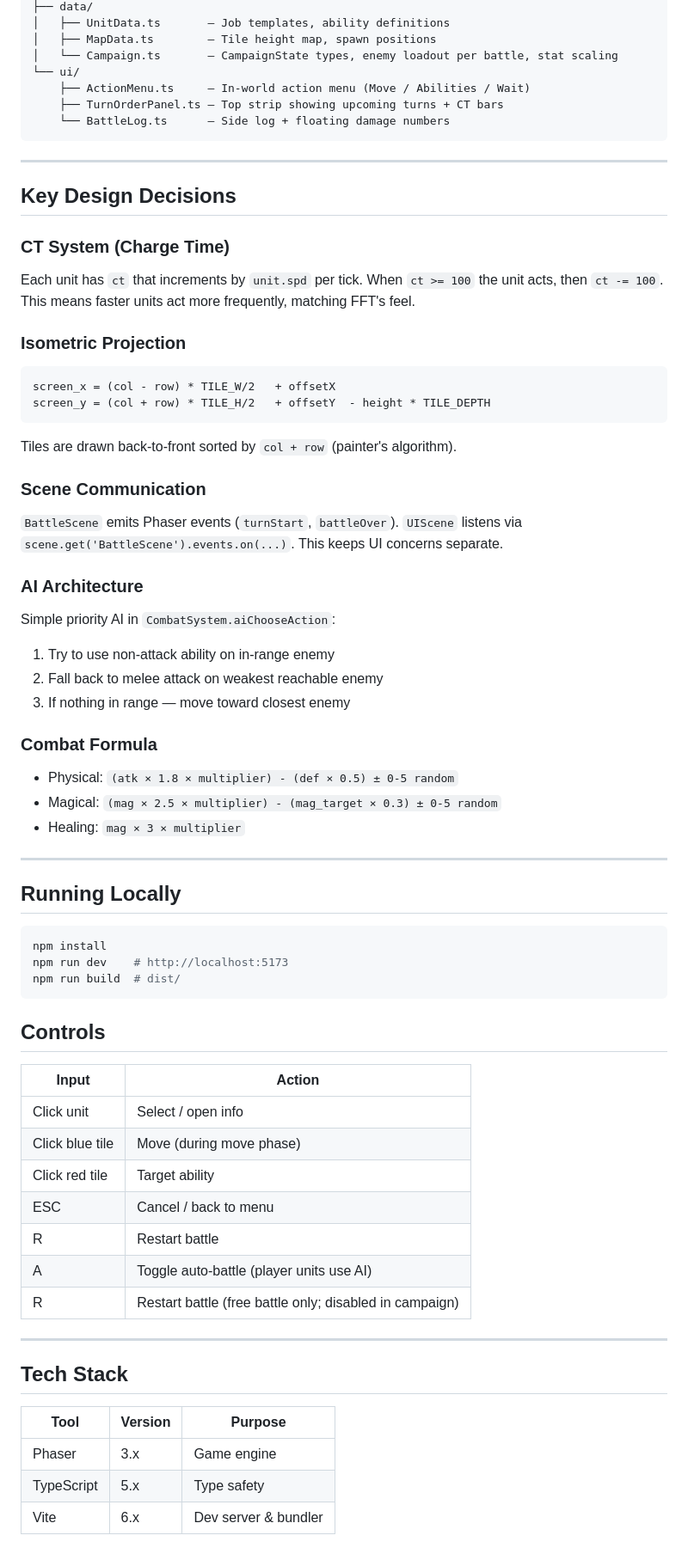
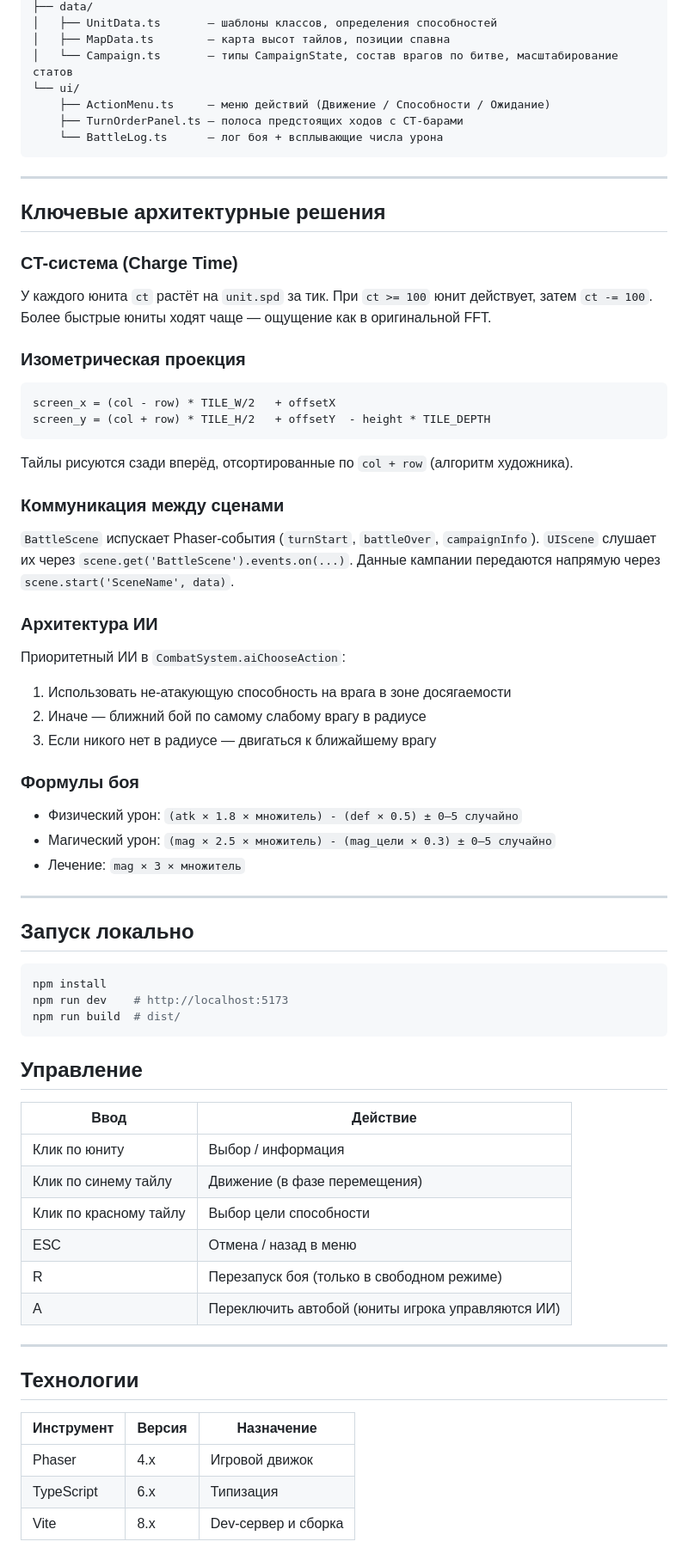
Before and after one commit to kuirsan26-lab/fft-phaser, a Markdown page: ARCHITECTURE.md, the part around one of its changes. Shown at 86% size. GitHub-like rendering.

Commit message:
docs: rewrite ARCHITECTURE.md in Russian
Co-Authored-By: Claude Sonnet 4.6 <noreply@anthropic.com>

````diff
--- a/ARCHITECTURE.md
+++ b/ARCHITECTURE.md
@@ -74,44 +74,44 @@ src/
 ├── data/
-│   ├── UnitData.ts       — Job templates, ability definitions
-│   ├── MapData.ts        — Tile height map, spawn positions
-│   └── Campaign.ts       — CampaignState types, enemy loadout per battle, stat scaling
+│   ├── UnitData.ts       — шаблоны классов, определения способностей
+│   ├── MapData.ts        — карта высот тайлов, позиции спавна
+│   └── Campaign.ts       — типы CampaignState, состав врагов по битве, масштабирование статов
 └── ui/
-    ├── ActionMenu.ts     — In-world action menu (Move / Abilities / Wait)
-    ├── TurnOrderPanel.ts — Top strip showing upcoming turns + CT bars
-    └── BattleLog.ts      — Side log + floating damage numbers
+    ├── ActionMenu.ts     — меню действий (Движение / Способности / Ожидание)
+    ├── TurnOrderPanel.ts — полоса предстоящих ходов с CT-барами
+    └── BattleLog.ts      — лог боя + всплывающие числа урона
 ```
 
 ---
 
-## Key Design Decisions
+## Ключевые архитектурные решения
 
-### CT System (Charge Time)
-Each unit has `ct` that increments by `unit.spd` per tick. When `ct >= 100` the unit acts, then `ct -= 100`. This means faster units act more frequently, matching FFT's feel.
+### CT-система (Charge Time)
+У каждого юнита `ct` растёт на `unit.spd` за тик. При `ct >= 100` юнит действует, затем `ct -= 100`. Более быстрые юниты ходят чаще — ощущение как в оригинальной FFT.
 
-### Isometric Projection
+### Изометрическая проекция
 ```
 screen_x = (col - row) * TILE_W/2   + offsetX
 screen_y = (col + row) * TILE_H/2   + offsetY  - height * TILE_DEPTH
 ```
-Tiles are drawn back-to-front sorted by `col + row` (painter's algorithm).
+Тайлы рисуются сзади вперёд, отсортированные по `col + row` (алгоритм художника).
 
-### Scene Communication
-`BattleScene` emits Phaser events (`turnStart`, `battleOver`). `UIScene` listens via `scene.get('BattleScene').events.on(...)`. This keeps UI concerns separate.
+### Коммуникация между сценами
+`BattleScene` испускает Phaser-события (`turnStart`, `battleOver`, `campaignInfo`). `UIScene` слушает их через `scene.get('BattleScene').events.on(...)`. Данные кампании передаются напрямую через `scene.start('SceneName', data)`.
 
-### AI Architecture
-Simple priority AI in `CombatSystem.aiChooseAction`:
-1. Try to use non-attack ability on in-range enemy
-2. Fall back to melee attack on weakest reachable enemy
-3. If nothing in range — move toward closest enemy
+### Архитектура ИИ
+Приоритетный ИИ в `CombatSystem.aiChooseAction`:
+1. Использовать не-атакующую способность на врага в зоне досягаемости
+2. Иначе — ближний бой по самому слабому врагу в радиусе
+3. Если никого нет в радиусе — двигаться к ближайшему врагу
 
-### Combat Formula
-- Physical: `(atk × 1.8 × multiplier) - (def × 0.5) ± 0-5 random`
-- Magical: `(mag × 2.5 × multiplier) - (mag_target × 0.3) ± 0-5 random`
-- Healing: `mag × 3 × multiplier`
+### Формулы боя
+- Физический урон: `(atk × 1.8 × множитель) - (def × 0.5) ± 0–5 случайно`
+- Магический урон: `(mag × 2.5 × множитель) - (mag_цели × 0.3) ± 0–5 случайно`
+- Лечение: `mag × 3 × множитель`
 
 ---
 
-## Running Locally
+## Запуск локально
 
 ```bash
 npm install
@@ -119,24 +119,23 @@ npm run dev    # http://localhost:5173
 npm run build  # dist/
 ```
 
-## Controls
+## Управление
 
-| Input | Action |
-|-------|--------|
-| Click unit | Select / open info |
-| Click blue tile | Move (during move phase) |
-| Click red tile | Target ability |
-| ESC | Cancel / back to menu |
-| R | Restart battle |
-| A | Toggle auto-battle (player units use AI) |
-| R | Restart battle (free battle only; disabled in campaign) |
+| Ввод | Действие |
+|------|----------|
+| Клик по юниту | Выбор / информация |
+| Клик по синему тайлу | Движение (в фазе перемещения) |
+| Клик по красному тайлу | Выбор цели способности |
+| ESC | Отмена / назад в меню |
+| R | Перезапуск боя (только в свободном режиме) |
+| A | Переключить автобой (юниты игрока управляются ИИ) |
 
 ---
 
-## Tech Stack
+## Технологии
 
-| Tool | Version | Purpose |
-|------|---------|---------|
-| Phaser | 3.x | Game engine |
-| TypeScript | 5.x | Type safety |
-| Vite | 6.x | Dev server & bundler |
+| Инструмент | Версия | Назначение |
+|------------|--------|------------|
+| Phaser | 4.x | Игровой движок |
+| TypeScript | 6.x | Типизация |
+| Vite | 8.x | Dev-сервер и сборка |
````
Also changed, not shown: other parts of ARCHITECTURE.md (+52 -52 lines).
